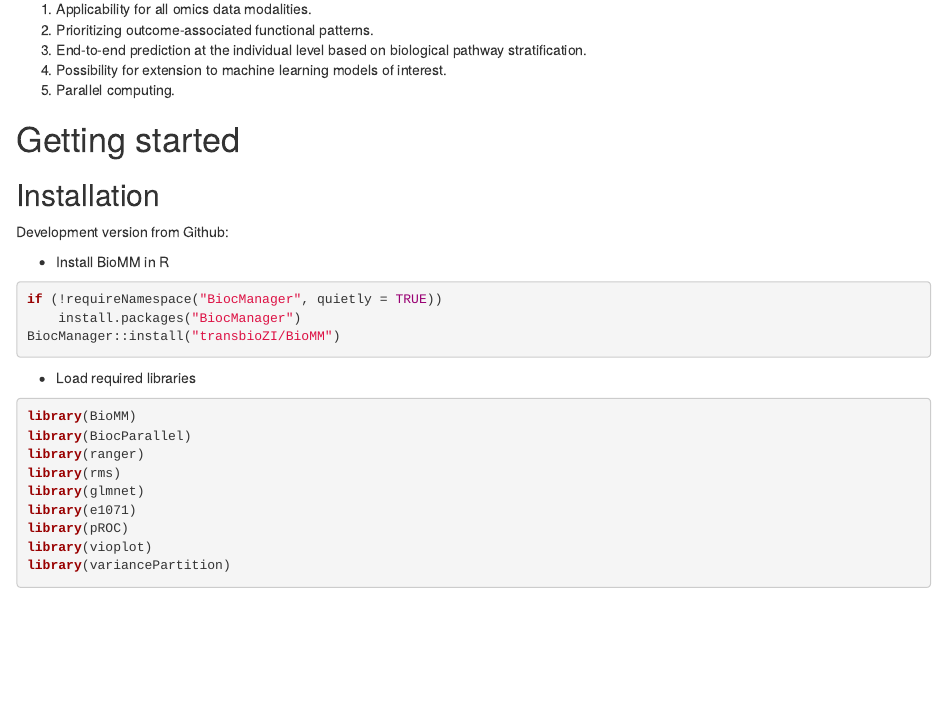
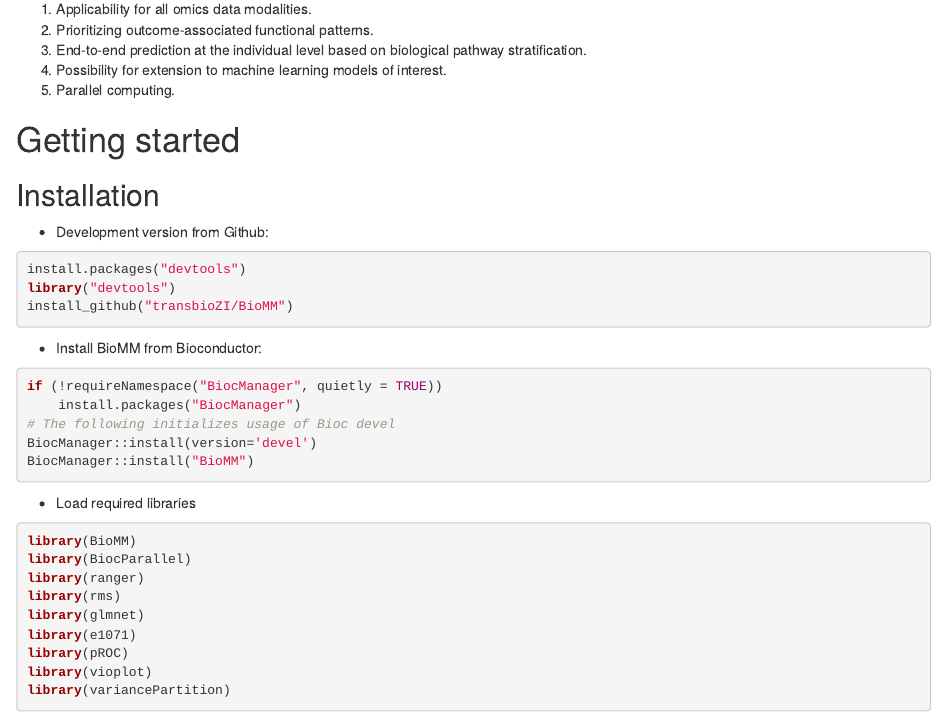
Before and after one commit to transbioZI/BioMM, an R Markdown document (vignettes/BioMMtutorial.Rmd): the page in a window 1100 px wide, from 580 px down. Rendered offline with R 4.5, knitr and Pandoc, with nearby package versions; drawn as R Markdown's standard HTML page in place of the format the file asks for; some code elsewhere in the file could not run offline.

Commit message:
Update BioMMtutorial.Rmd

````diff
--- a/vignettes/BioMMtutorial.Rmd
+++ b/vignettes/BioMMtutorial.Rmd
@@ -50,13 +50,21 @@ pathway stratification.
 # Getting started
 
 ## Installation
-Development version from Github:
+*  Development version from Github:
 
-*  Install BioMM in R
+```{r eval=FALSE}
+install.packages("devtools")
+library("devtools")
+install_github("transbioZI/BioMM")
+```
+
+*  Install BioMM from Bioconductor:
 ```{r eval=FALSE}
 if (!requireNamespace("BiocManager", quietly = TRUE))
     install.packages("BiocManager")
-BiocManager::install("transbioZI/BioMM")
+# The following initializes usage of Bioc devel
+BiocManager::install(version='devel')
+BiocManager::install("BioMM")
 ```
 
 * Load required libraries
````
